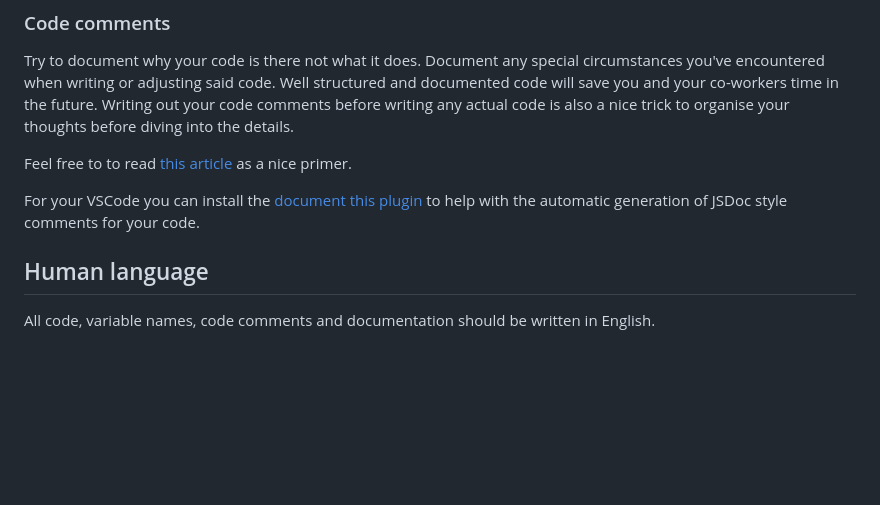
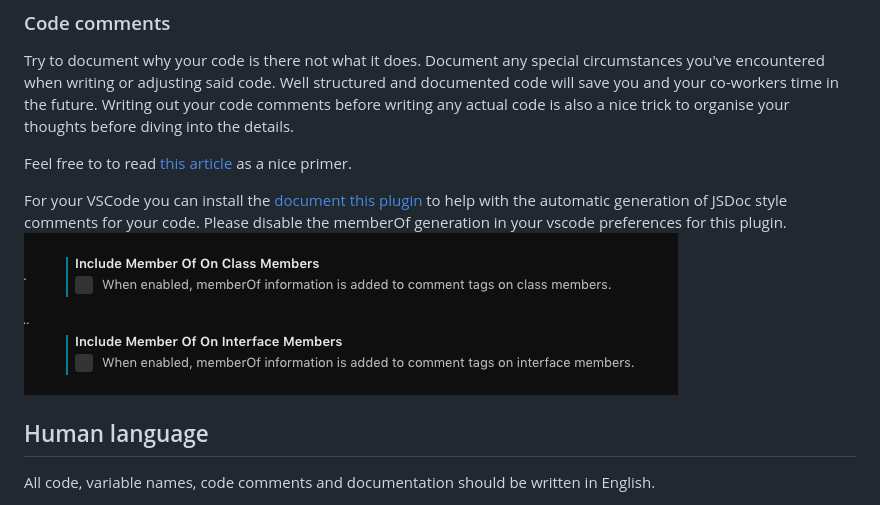
Before and after one commit to SpringTree/coding-guidelines, a Markdown page: README.md, the part around the change. GitHub-like rendering; pictures changed too: docs/document_this.png (added); blank space fills up the shorter version.

Commit message:
docs(document-this): disabled memberOf info

```diff
--- a/README.md
+++ b/README.md
@@ -47,6 +47,8 @@ Writing out your code comments before writing any actual code is also a nice tri
 Feel free to to read [this article](https://medium.freecodecamp.org/code-comments-the-good-the-bad-and-the-ugly-be9cc65fbf83) as a nice primer.
 
 For your VSCode you can install the [document this plugin](https://marketplace.visualstudio.com/itemdetails?itemName=joelday.docthis) to help with the automatic generation of JSDoc style comments for your code.
+Please disable the memberOf generation in your vscode preferences for this plugin.
+![document this setting](docs/document_this.png)
 
 ## Human language
 
```
